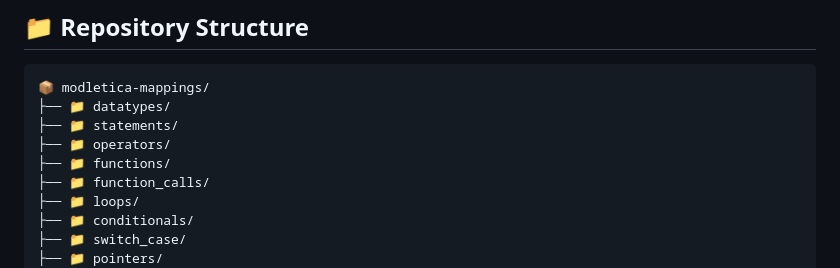
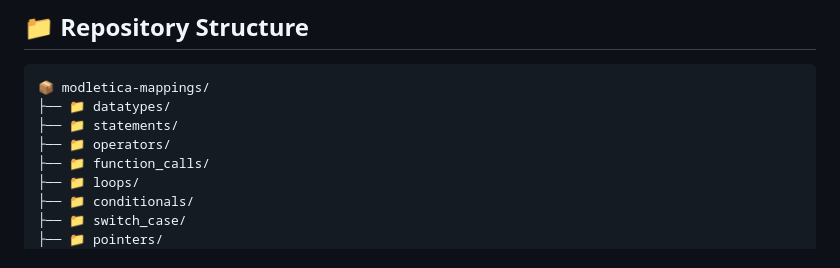
Before and after one commit to abdurrafay0610/Modletica-Examples, a Markdown page: README.md, the part around the change. Drawn GitHub-style.

Commit message:
Edit the main README file

```diff
--- a/README.md
+++ b/README.md
@@ -19,7 +19,6 @@ This repository aims to:
 ├── 📁 datatypes/
 ├── 📁 statements/
 ├── 📁 operators/
-├── 📁 functions/
 ├── 📁 function_calls/
 ├── 📁 loops/
 ├── 📁 conditionals/
```
